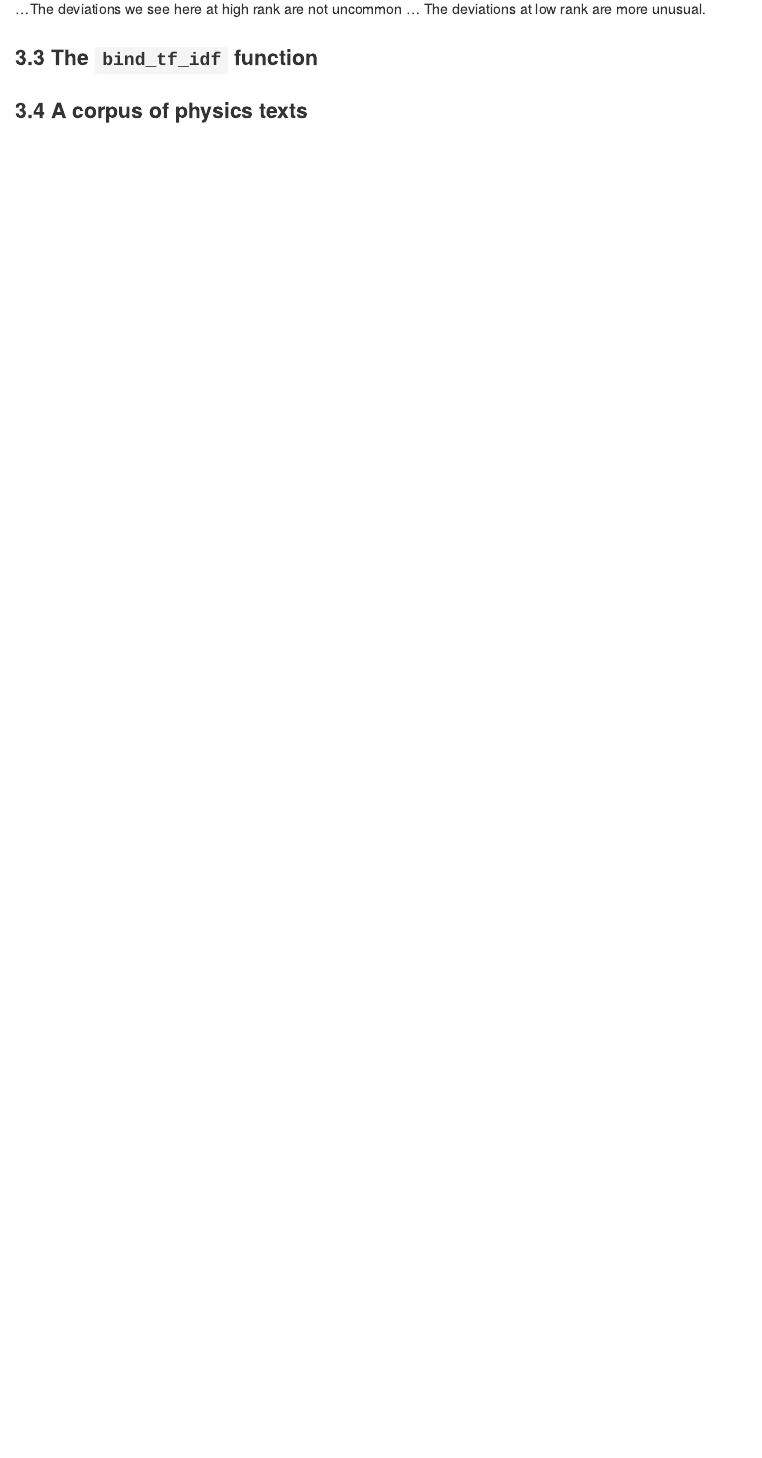
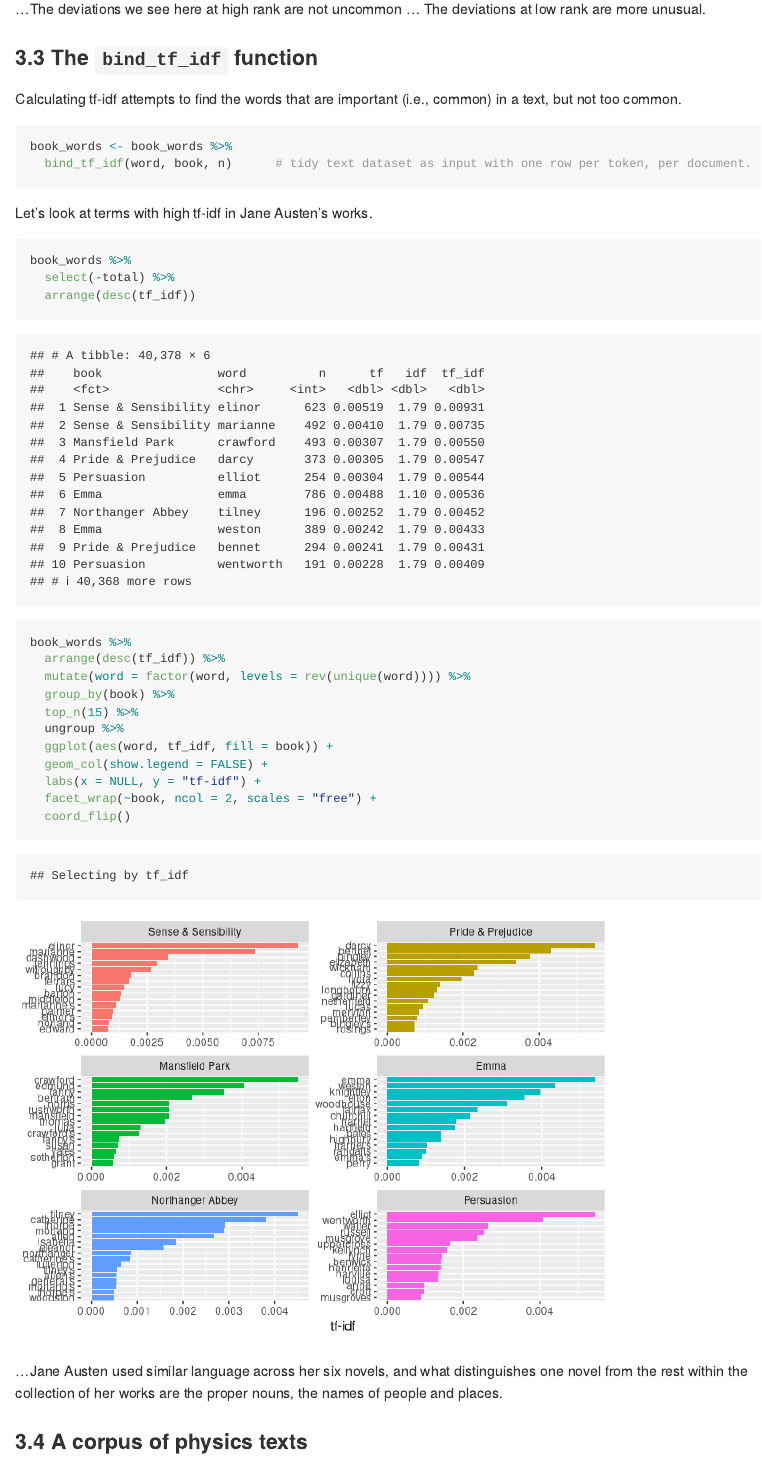
Before and after one commit to mbeveridge/Silge_Text-Mining, an R Markdown document (Text-Mining_Chapter03.Rmd): the page in a window 1100 px wide, from 3090 px down. Rendered offline with R 4.5, knitr and Pandoc, with nearby package versions.

Commit message:
s3.3 section added

````diff
--- a/Text-Mining_Chapter03.Rmd
+++ b/Text-Mining_Chapter03.Rmd
@@ -70,5 +70,39 @@ freq_by_rank %>%
 
 
 ### 3.3 The `bind_tf_idf` function
+
+Calculating tf-idf attempts to find the words that are important (i.e., common) in a text, but not too common.
+```{r}
+book_words <- book_words %>%
+  bind_tf_idf(word, book, n)      # tidy text dataset as input with one row per token, per document.
+```
+
+
+Let’s look at terms with high tf-idf in Jane Austen’s works.
+```{r}
+book_words %>%
+  select(-total) %>%
+  arrange(desc(tf_idf))
+```
+
+
+```{r}
+book_words %>%
+  arrange(desc(tf_idf)) %>%
+  mutate(word = factor(word, levels = rev(unique(word)))) %>%
+  group_by(book) %>%
+  top_n(15) %>%
+  ungroup %>%
+  ggplot(aes(word, tf_idf, fill = book)) +
+  geom_col(show.legend = FALSE) +
+  labs(x = NULL, y = "tf-idf") +
+  facet_wrap(~book, ncol = 2, scales = "free") +
+  coord_flip()
+```
+
+...Jane Austen used similar language across her six novels, and what distinguishes one novel from the rest within the collection of her works are the proper nouns, the names of people and places.
+
+
+
 ### 3.4 A corpus of physics texts
 ### 3.5 Summary
````
